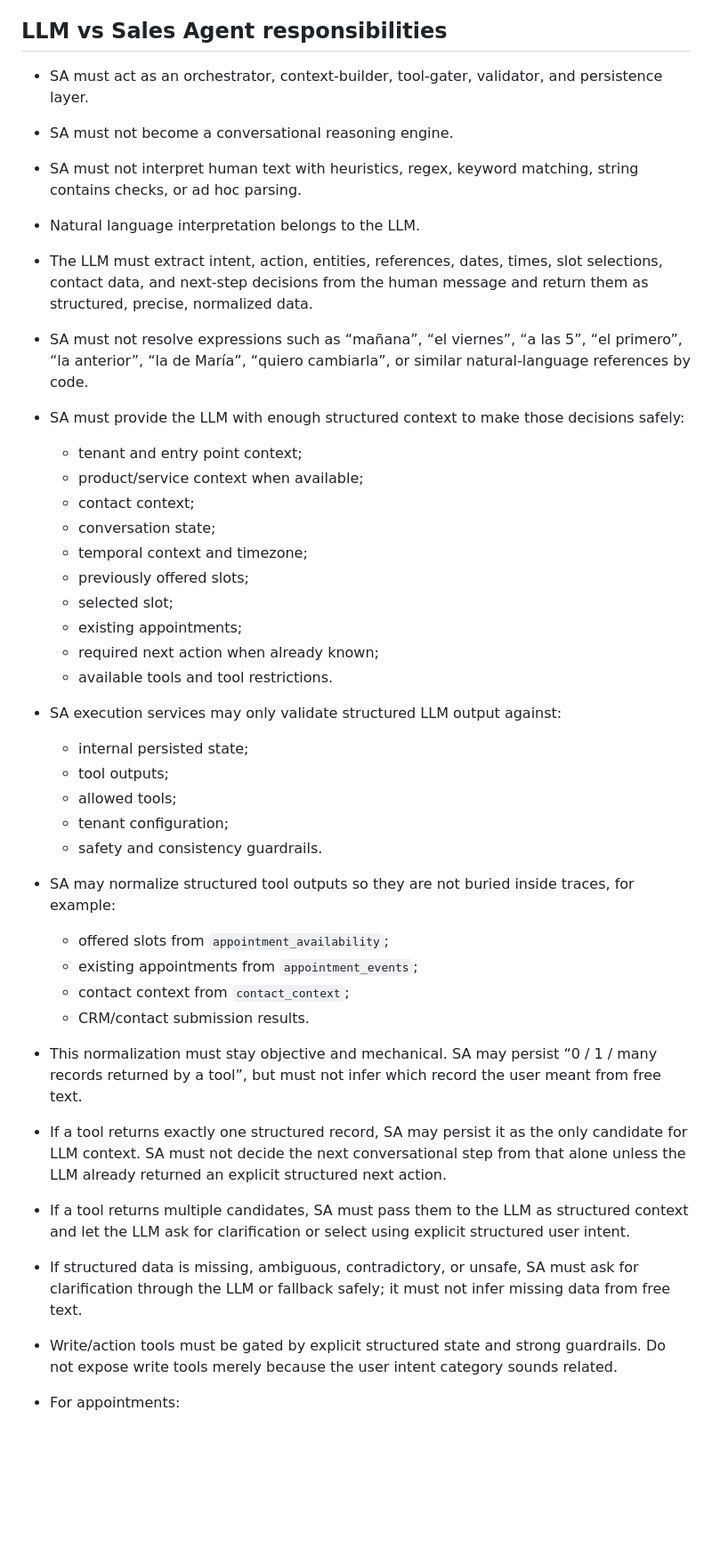
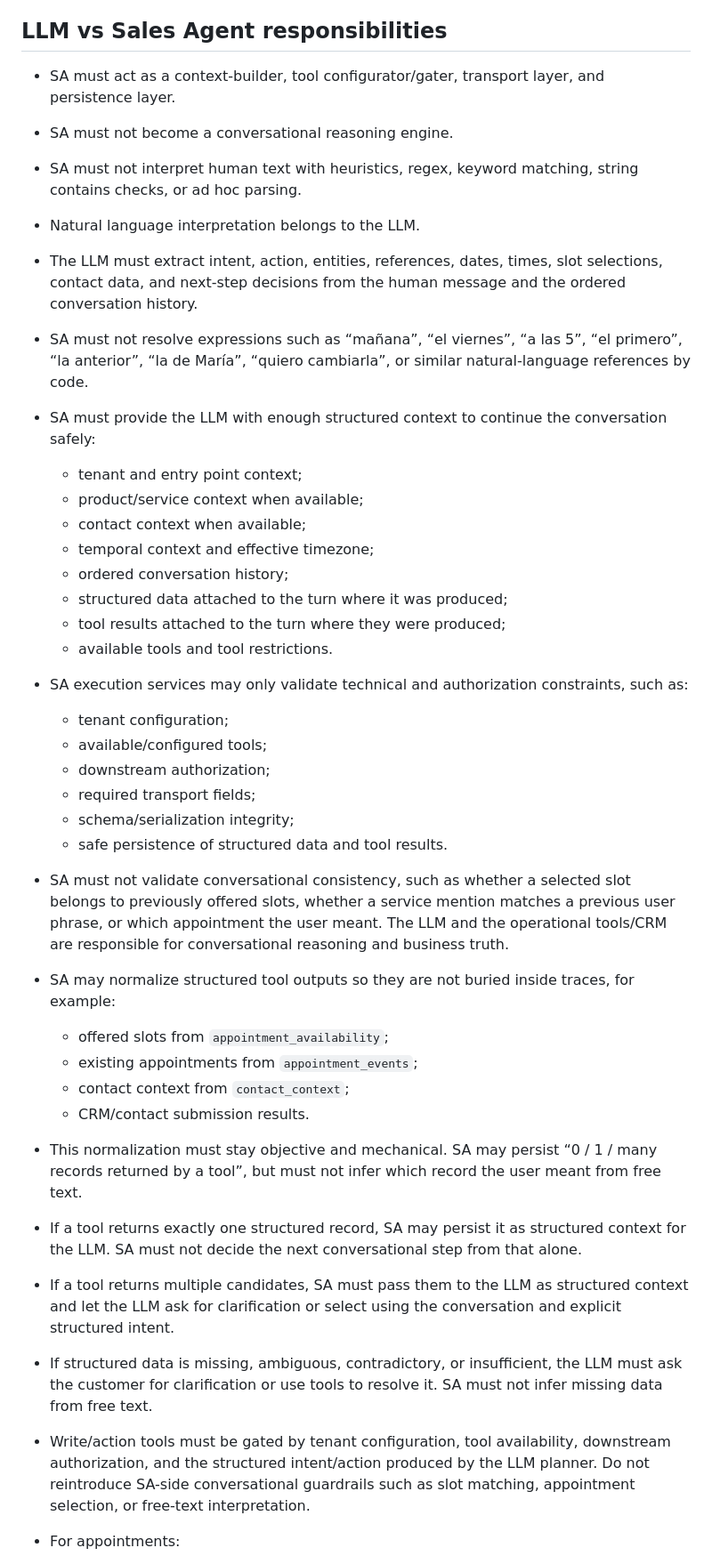
Before and after one commit to federicomartin260926/sales-agent, a Markdown page: AGENTS.md, the part around one of its changes. Shown at 89% size. GitHub-like rendering; blank space fills up the shorter version.

Commit message:
Update AGENTS runtime guidance

```diff
--- a/AGENTS.md
+++ b/AGENTS.md
@@ -14,31 +14,31 @@
 
 ## LLM vs Sales Agent responsibilities
 
-* SA must act as an orchestrator, context-builder, tool-gater, validator, and persistence layer.
+* SA must act as a context-builder, tool configurator/gater, transport layer, and persistence layer.
 * SA must not become a conversational reasoning engine.
 * SA must not interpret human text with heuristics, regex, keyword matching, string contains checks, or ad hoc parsing.
 * Natural language interpretation belongs to the LLM.
-* The LLM must extract intent, action, entities, references, dates, times, slot selections, contact data, and next-step decisions from the human message and return them as structured, precise, normalized data.
+* The LLM must extract intent, action, entities, references, dates, times, slot selections, contact data, and next-step decisions from the human message and the ordered conversation history.
 * SA must not resolve expressions such as “mañana”, “el viernes”, “a las 5”, “el primero”, “la anterior”, “la de María”, “quiero cambiarla”, or similar natural-language references by code.
-* SA must provide the LLM with enough structured context to make those decisions safely:
+* SA must provide the LLM with enough structured context to continue the conversation safely:
 
   * tenant and entry point context;
   * product/service context when available;
-  * contact context;
-  * conversation state;
-  * temporal context and timezone;
-  * previously offered slots;
-  * selected slot;
-  * existing appointments;
-  * required next action when already known;
+  * contact context when available;
+  * temporal context and effective timezone;
+  * ordered conversation history;
+  * structured data attached to the turn where it was produced;
+  * tool results attached to the turn where they were produced;
   * available tools and tool restrictions.
-* SA execution services may only validate structured LLM output against:
+* SA execution services may only validate technical and authorization constraints, such as:
 
-  * internal persisted state;
-  * tool outputs;
-  * allowed tools;
   * tenant configuration;
-  * safety and consistency guardrails.
+  * available/configured tools;
+  * downstream authorization;
+  * required transport fields;
+  * schema/serialization integrity;
+  * safe persistence of structured data and tool results.
+* SA must not validate conversational consistency, such as whether a selected slot belongs to previously offered slots, whether a service mention matches a previous user phrase, or which appointment the user meant. The LLM and the operational tools/CRM are responsible for conversational reasoning and business truth.
 * SA may normalize structured tool outputs so they are not buried inside traces, for example:
 
   * offered slots from `appointment_availability`;
@@ -46,9 +46,9 @@
   * contact context from `contact_context`;
   * CRM/contact submission results.
 * This normalization must stay objective and mechanical. SA may persist “0 / 1 / many records returned by a tool”, but must not infer which record the user meant from free text.
-* If a tool returns exactly one structured record, SA may persist it as the only candidate for LLM context. SA must not decide the next conversational step from that alone unless the LLM already returned an explicit structured next action.
-* If a tool returns multiple candidates, SA must pass them to the LLM as structured context and let the LLM ask for clarification or select using explicit structured user intent.
-* If structured data is missing, ambiguous, contradictory, or unsafe, SA must ask for clarification through the LLM or fallback safely; it must not infer missing data from free text.
-* Write/action tools must be gated by explicit structured state and strong guardrails. Do not expose write tools merely because the user intent category sounds related.
+* If a tool returns exactly one structured record, SA may persist it as structured context for the LLM. SA must not decide the next conversational step from that alone.
+* If a tool returns multiple candidates, SA must pass them to the LLM as structured context and let the LLM ask for clarification or select using the conversation and explicit structured intent.
+* If structured data is missing, ambiguous, contradictory, or insufficient, the LLM must ask the customer for clarification or use tools to resolve it. SA must not infer missing data from free text.
+* Write/action tools must be gated by tenant configuration, tool availability, downstream authorization, and the structured intent/action produced by the LLM planner. Do not reintroduce SA-side conversational guardrails such as slot matching, appointment selection, or free-text interpretation.
 * For appointments:
 
```
Also changed, not shown: other parts of AGENTS.md (+28 -12 lines).
